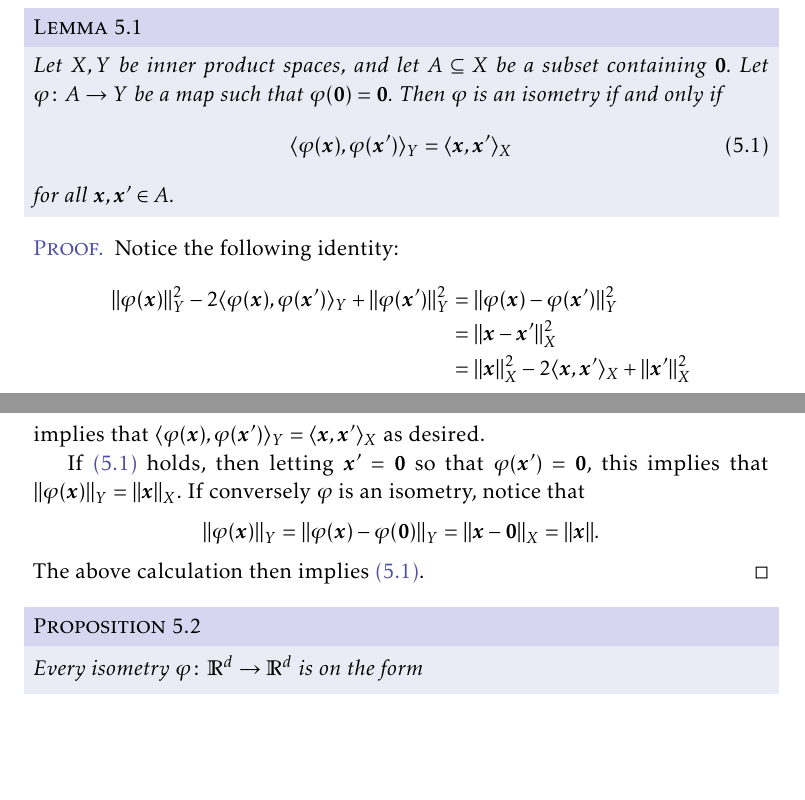
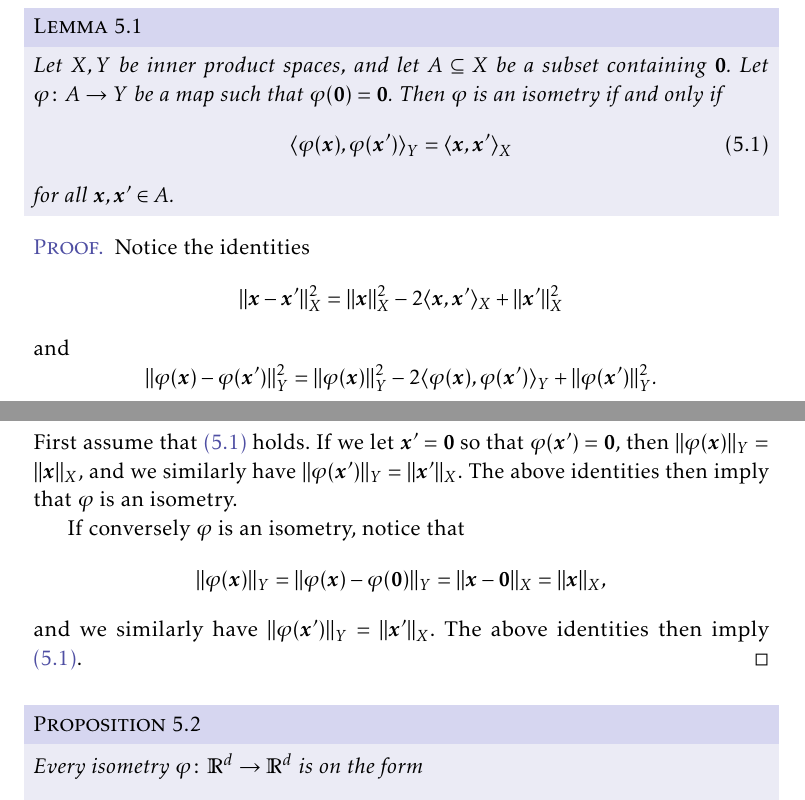
Before and after one commit to dnhansen/spivak-mechanics, a LaTeX book (spivak-mechanics.tex): two parts of pages 1 and 2 of 4 before the commit and two parts of pages 1 and 2 of 5 after it, joined at a grey line, cut so that both start at the same text, the shorter picture padded with empty space. The pictures show the PDF file spivak-mechanics.pdf that the author committed with the source.

Commit message:
Fixed error in isometry proof.

```diff
--- a/spivak-mechanics.tex
+++ b/spivak-mechanics.tex
@@ -335,27 +335,32 @@ for all $\vec{x}, \vec{x}' \in A$. If $X$ and $Y$ are also inner product spaces,
 \end{lemma}
 
 \begin{proof}
-    Notice the following identity:
+    Notice the identities
     %
-    \begin{align*}
-        \norm{\phi(\vec{x})}_Y^2 - 2 \inner{\phi(\vec{x})}{\phi(\vec{x}')}_Y + \norm{\phi(\vec{x}')}_Y^2
-            &= \norm{\phi(\vec{x}) - \phi(\vec{x}')}_Y^2 \\
-            &= \norm{\vec{x} - \vec{x}'}_X^2 \\
-            &= \norm{\vec{x}}_X^2 - 2 \inner{\vec{x}}{\vec{x}'}_X + \norm{\vec{x}'}_X^2
-    \end{align*}
+    \begin{equation*}
+        \norm{\vec{x} - \vec{x}'}_X^2
+            = \norm{\vec{x}}_X^2 - 2 \inner{\vec{x}}{\vec{x}'}_X + \norm{\vec{x}'}_X^2
+    \end{equation*}
     %
-    implies that $\inner{\phi(\vec{x})}{\phi(\vec{x}')}_Y = \inner{\vec{x}}{\vec{x}'}_X$ as desired.
+    and
+    %
+    \begin{equation*}
+        \norm{\phi(\vec{x}) - \phi(\vec{x}')}_Y^2
+            = \norm{\phi(\vec{x})}_Y^2 - 2 \inner{\phi(\vec{x})}{\phi(\vec{x}')}_Y + \norm{\phi(\vec{x}')}_Y^2.
+    \end{equation*}
+    %
+    First assume that \cref{eq:isometry-inner-product} holds. If we let $\vec{x}' = \vec{0}$ so that $\phi(\vec{x}') = \vec{0}$, then $\norm{\phi(\vec{x})}_Y = \norm{\vec{x}}_X$, and we similarly have $\norm{\phi(\vec{x}')}_Y = \norm{\vec{x}'}_X$. The above identities then imply that $\phi$ is an isometry.
 
-    If \cref{eq:isometry-inner-product} holds, then letting $\vec{x}' = \vec{0}$ so that $\phi(\vec{x}') = \vec{0}$, this implies that $\norm{\phi(\vec{x})}_Y = \norm{\vec{x}}_X$. If conversely $\phi$ is an isometry, notice that
+    If conversely $\phi$ is an isometry, notice that
     %
     \begin{equation*}
         \norm{\phi(\vec{x})}_Y
             = \norm{\phi(\vec{x}) - \phi(\vec{0})}_Y
             = \norm{\vec{x} - \vec{0}}_X
-            = \norm{\vec{x}}.
+            = \norm{\vec{x}}_X,
     \end{equation*}
     %
-    The above calculation then implies \cref{eq:isometry-inner-product}.
+    and we similarly have $\norm{\phi(\vec{x}')}_Y = \norm{\vec{x}'}_X$. The above identities then imply \cref{eq:isometry-inner-product}.
 \end{proof}
 
 \begin{proposition}
```
Also changed, not shown: spivak-mechanics.pdf.
